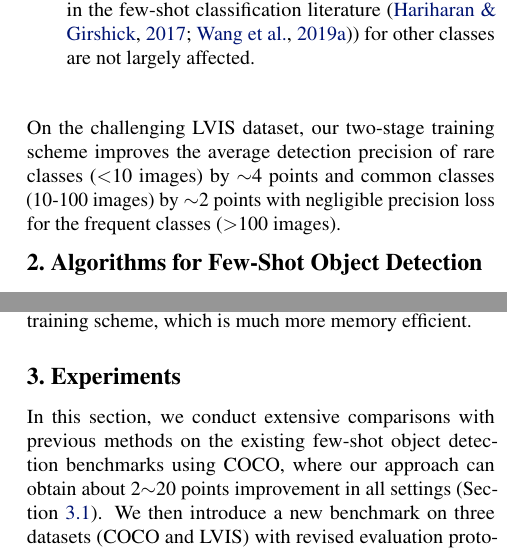
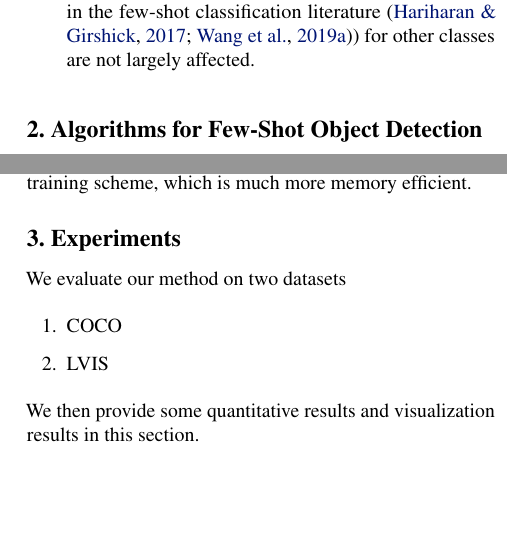
Before and after one commit to Silverhza/ML-Paper, a LaTeX paper (main.tex, which reads experiment.tex, introduction.tex): two parts of the columns of pages 2 and 3 of 9, joined at a grey line, cut so that both start at the same text, the shorter picture padded with empty space. Compiled offline with pdfLaTeX.

Commit message:
add expr intro main

```diff
--- a/experiment.tex
+++ b/experiment.tex
@@ -1,7 +1,13 @@
 \section{Experiments}
 
-In this section, we conduct extensive comparisons with previous methods on the existing
-few-shot object detection benchmarks using COCO, where our approach can obtain
-about 2$\sim$20 points improvement in all settings (Section~\ref{sec:exist_benchmark}). We then introduce a new benchmark on three datasets (COCO and LVIS) with revised evaluation protocols to address the unreliability of previous benchmarks (Section~\ref{sec:revised_bench}). We also provide various ablation studies and visualizations in Section~\ref{sec:vis}.
+We evaluate our method on two datasets
+\begin{enumerate}
+	\item COCO
+	\item LVIS
+\end{enumerate}
+We then provide some quantitative results and visualization results in this section.
 
 \minisection{Implementation details.}
+We select Faster R-CNN~\cite{ren2015faster} as our base detector and use Resnet-101~\cite{he2016deep} with a Feature Pyramid Network~\cite{lin2016feature} as the backbone of our method.
+All models are trained using SGD with a mini-batch size of 16, momentum of 0.9, and weight decay of 0.0001. A learning rate of 0.02 is used during base training and 0.001 during few-shot fine-tuning.
+For hyperparameters related to the model architecture, we use the default parameters provided by Detectron2.
--- a/introduction.tex
+++ b/introduction.tex
@@ -29,6 +29,3 @@ We fixed several issues in the existing training procedures
     \item We try to keep the accuracy of our method consistent with the paper.
     \item We report not only the accuracy for novel classes, but also accuracy for base classes and the overall accuracy for all classes, so that one can see that the accuracy (referred to as the generalized few-shot learning setting in the few-shot classification literature~\cite{hariharan2017low,wang2019tafe}) for other classes are not largely affected.
 \end{enumerate}
-
-On the challenging LVIS dataset, our two-stage training scheme improves the average detection precision of rare classes
-($<$10 images) by $\sim$4 points and common classes (10-100 images) by $\sim$2 points with negligible precision loss for the frequent classes ($>$100 images).
```
Also changed, not shown: main.tex (+1 -1 lines), experiment.tex (6 more changed lines), introduction.tex (2 more changed lines), 1 other file.
